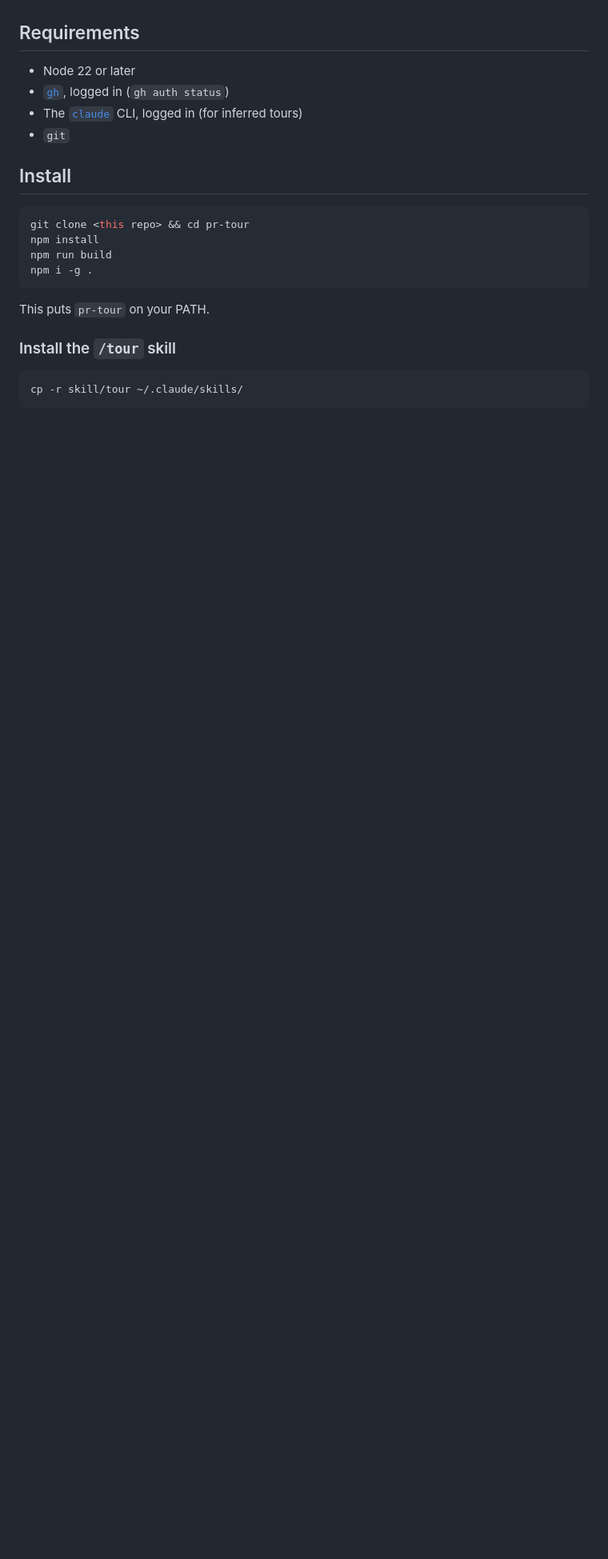
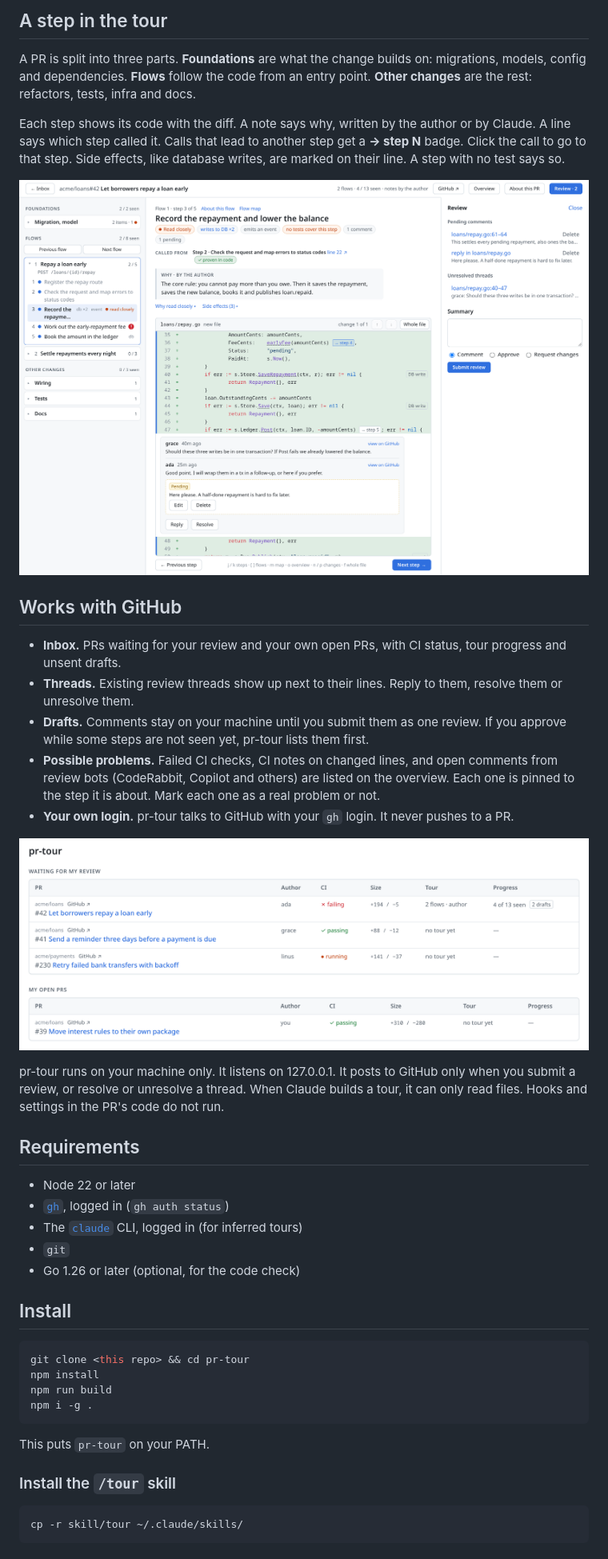
Before and after one commit to SjoerdP/pr-tour, a Markdown page: README.md, the part around one of its changes. Shown at 80% size. Drawn GitHub-style; pictures changed too: docs/images/inbox.png (added), docs/images/step.png (added); blank space fills up the shorter version.

Commit message:
docs: show flows, the flow map and GitHub review in the README (#21)
* docs: show flows, the flow map and GitHub review in the README

* docs: apply review fixes to the README

```diff
--- a/README.md
+++ b/README.md
@@ -21,3 +46,35 @@ does that with your own `gh` login.
+## A step in the tour
+
+A PR is split into three parts. **Foundations** are what the change builds on:
+migrations, models, config and dependencies. **Flows** follow the code from an entry
+point. **Other changes** are the rest: refactors, tests, infra and docs.
+
+Each step shows its code with the diff. A note says why, written by the author or by
+Claude. A line says which step called it. Calls that lead to another step get a
+**→ step N** badge. Click the call to go to that step. Side effects, like database
+writes, are marked on their line. A step with no test says so.
+
+![A step: the author's why, step badges on calls, DB writes marked, a GitHub thread with a pending reply, and the review panel](docs/images/step.png)
+
+## Works with GitHub
+
+- **Inbox.** PRs waiting for your review and your own open PRs, with CI status, tour
+  progress and unsent drafts.
+- **Threads.** Existing review threads show up next to their lines. Reply to them,
+  resolve them or unresolve them.
+- **Drafts.** Comments stay on your machine until you submit them as one review. If
+  you approve while some steps are not seen yet, pr-tour lists them first.
+- **Possible problems.** Failed CI checks, CI notes on changed lines, and open comments
+  from review bots (CodeRabbit, Copilot and others) are listed on the overview. Each
+  one is pinned to the step it is about. Mark each one as a real problem or not.
+- **Your own login.** pr-tour talks to GitHub with your `gh` login. It never pushes to a
+  PR.
+
+![The inbox: PRs waiting for review, with CI status, tour progress and drafts](docs/images/inbox.png)
+
+pr-tour runs on your machine only. It listens on 127.0.0.1. It posts to GitHub only
+when you submit a review, or resolve or unresolve a thread. When Claude builds a tour,
+it can only read files. Hooks and settings in the PR's code do not run.
 
 ## Requirements
 
@@ -25,6 +82,7 @@ does that with your own `gh` login.
 - [`gh`](https://cli.github.com/), logged in (`gh auth status`)
 - The [`claude`](https://docs.anthropic.com/en/docs/claude-code) CLI, logged in (for inferred tours)
 - `git`
+- Go 1.26 or later (optional, for the code check)
 
 ## Install
 
```
Also changed, not shown: other parts of README.md (+57 -28 lines), docs/images/flow-map.png (added), docs/images/overview.png (added), docs/images/peek.png (added).
